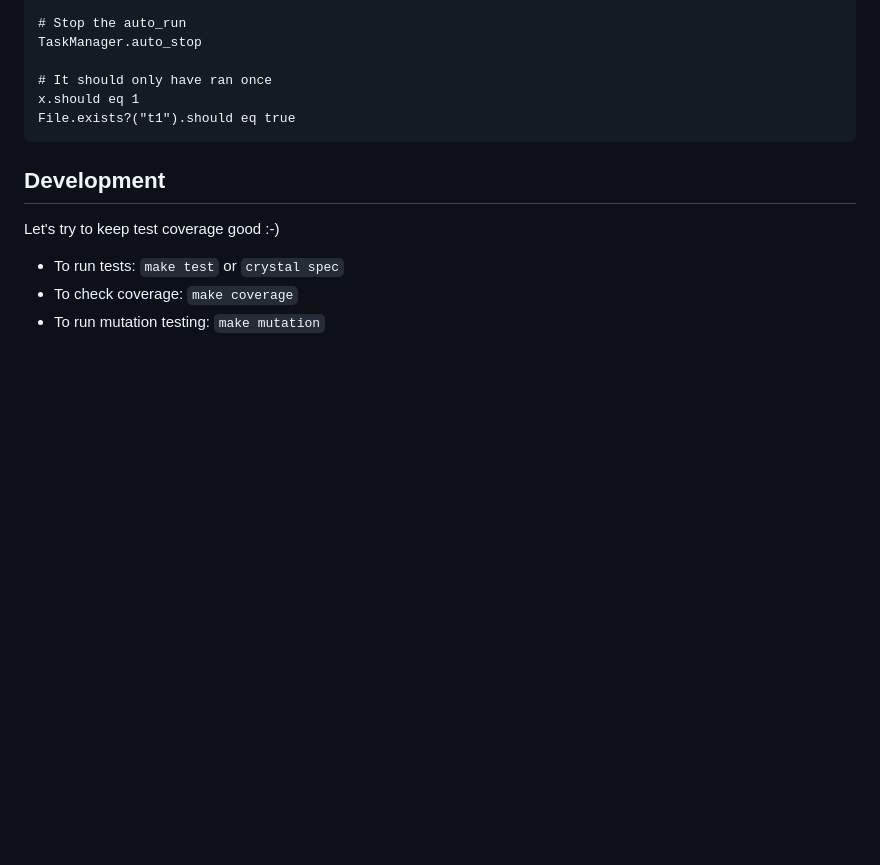
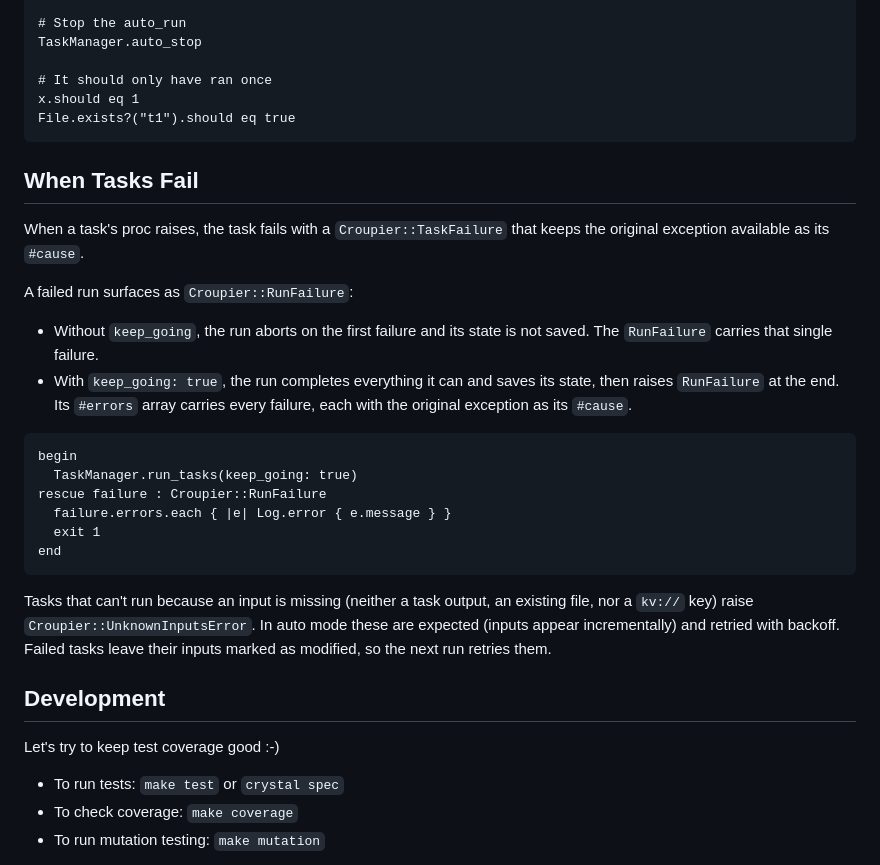
Before and after one commit to ralsina/croupier, a Markdown page: README.md, the part around the change. GitHub-like rendering; blank space fills up the shorter version.

Commit message:
docs: document the failure model in the README
TaskFailure, RunFailure (immediate without keep_going, collected at
the end with keep_going) and UnknownInputsError were undocumented;
the keep_going behavior change in particular needs a public
description.

````diff
--- a/README.md
+++ b/README.md
@@ -293,6 +293,35 @@ x.should eq 1
 File.exists?("t1").should eq true
 ```
 
+## When Tasks Fail
+
+When a task's proc raises, the task fails with a `Croupier::TaskFailure`
+that keeps the original exception available as its `#cause`.
+
+A failed run surfaces as `Croupier::RunFailure`:
+
+* Without `keep_going`, the run aborts on the first failure and its
+  state is not saved. The `RunFailure` carries that single failure.
+* With `keep_going: true`, the run completes everything it can and
+  saves its state, then raises `RunFailure` at the end. Its `#errors`
+  array carries every failure, each with the original exception as its
+  `#cause`.
+
+```crystal
+begin
+  TaskManager.run_tasks(keep_going: true)
+rescue failure : Croupier::RunFailure
+  failure.errors.each { |e| Log.error { e.message } }
+  exit 1
+end
+```
+
+Tasks that can't run because an input is missing (neither a task
+output, an existing file, nor a `kv://` key) raise
+`Croupier::UnknownInputsError`. In auto mode these are expected
+(inputs appear incrementally) and retried with backoff. Failed tasks
+leave their inputs marked as modified, so the next run retries them.
+
 ## Development
 
 Let's try to keep test coverage good :-)
````
